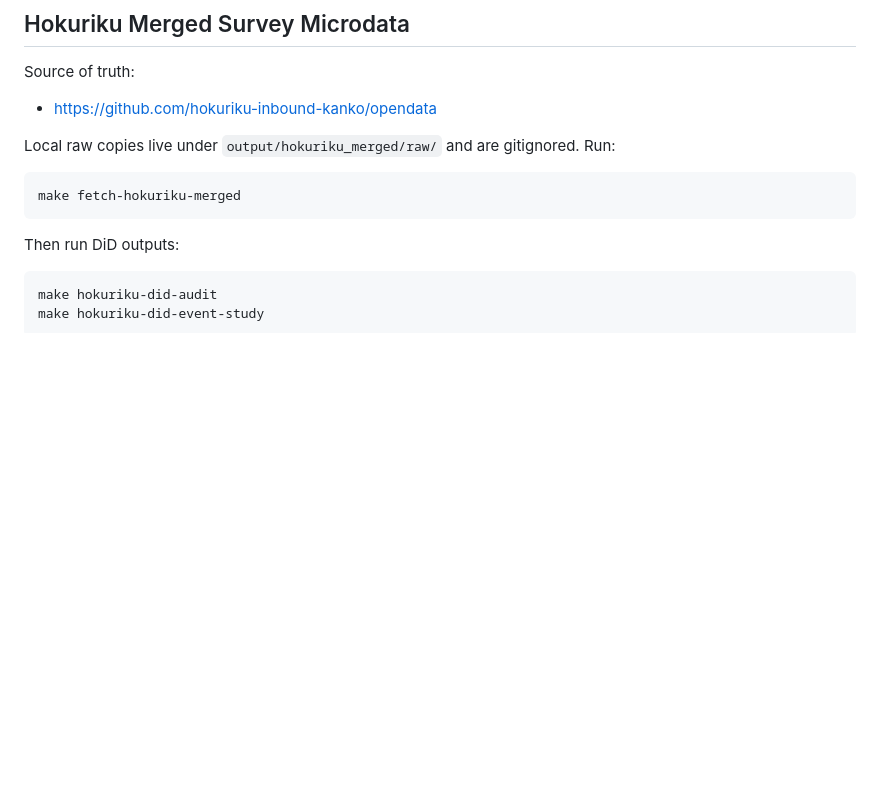
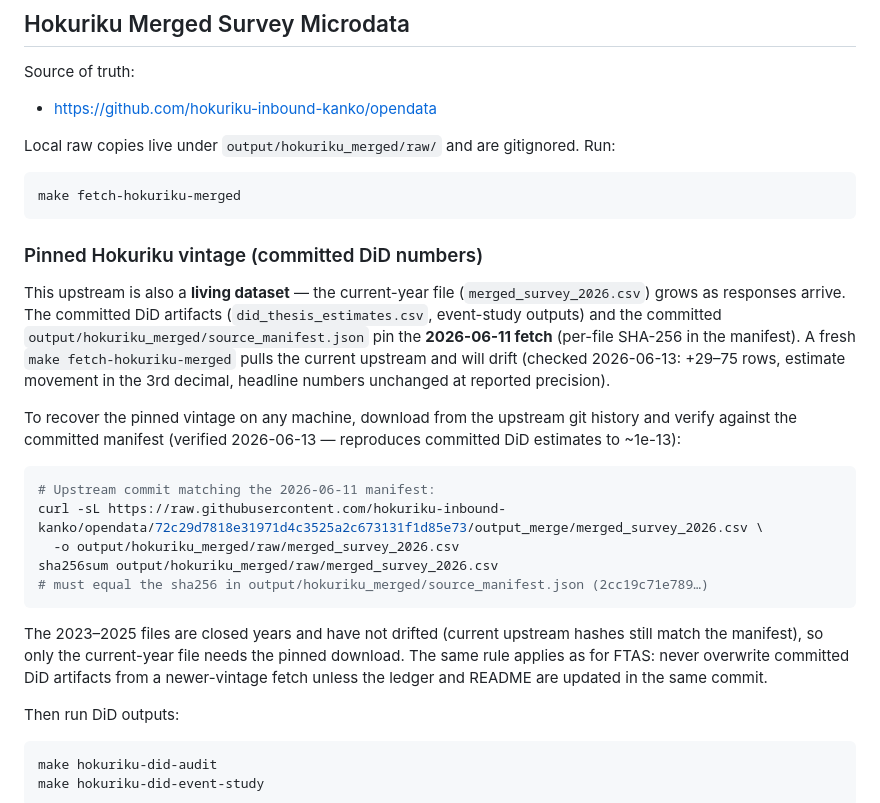
Before and after one commit to andrew-verde/english-fukui-tourism, a Markdown page: docs/data_reproducibility.md, the part around the change. Rendered like a GitHub page; blank space fills up the shorter version.

Commit message:
Pin Hokuriku merged-survey vintage and document recovery path
The current-year merged_survey_2026.csv grows continuously upstream; a
2026-06-12 refetch had drifted ~64KB past the 2026-06-11 vintage the
committed DiD artifacts and source manifest pin. Recovered the pinned
file from upstream git history (hash-verified against the committed
manifest) and confirmed make hokuriku-did-event-study reproduces the
committed estimates to ~1e-13. Document the recovery command; closed
years 2023-2025 have not drifted.

````diff
--- a/docs/data_reproducibility.md
+++ b/docs/data_reproducibility.md
@@ -120,6 +120,34 @@ Run:
 make fetch-hokuriku-merged
 ```
 
+### Pinned Hokuriku vintage (committed DiD numbers)
+
+This upstream is also a **living dataset** — the current-year file
+(`merged_survey_2026.csv`) grows as responses arrive. The committed DiD
+artifacts (`did_thesis_estimates.csv`, event-study outputs) and the committed
+`output/hokuriku_merged/source_manifest.json` pin the **2026-06-11 fetch**
+(per-file SHA-256 in the manifest). A fresh `make fetch-hokuriku-merged` pulls
+the current upstream and will drift (checked 2026-06-13: +29–75 rows, estimate
+movement in the 3rd decimal, headline numbers unchanged at reported precision).
+
+To recover the pinned vintage on any machine, download from the upstream git
+history and verify against the committed manifest (verified 2026-06-13 —
+reproduces committed DiD estimates to ~1e-13):
+
+```bash
+# Upstream commit matching the 2026-06-11 manifest:
+curl -sL https://raw.githubusercontent.com/hokuriku-inbound-kanko/opendata/72c29d7818e31971d4c3525a2c673131f1d85e73/output_merge/merged_survey_2026.csv \
+  -o output/hokuriku_merged/raw/merged_survey_2026.csv
+sha256sum output/hokuriku_merged/raw/merged_survey_2026.csv
+# must equal the sha256 in output/hokuriku_merged/source_manifest.json (2cc19c71e789…)
+```
+
+The 2023–2025 files are closed years and have not drifted (current upstream
+hashes still match the manifest), so only the current-year file needs the
+pinned download. The same rule applies as for FTAS: never overwrite committed
+DiD artifacts from a newer-vintage fetch unless the ledger and README are
+updated in the same commit.
+
 Then run DiD outputs:
 
 ```bash
````
